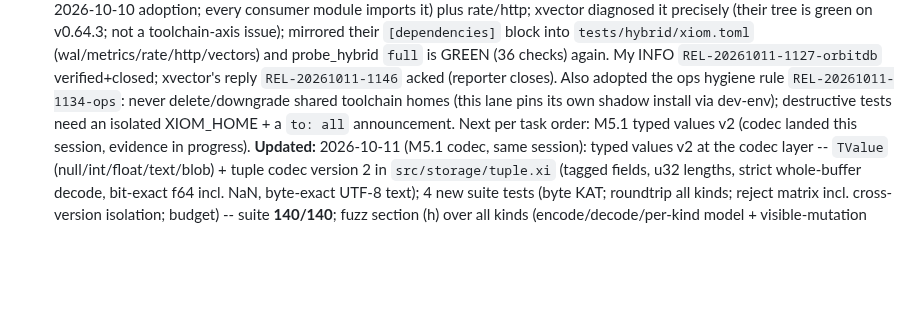
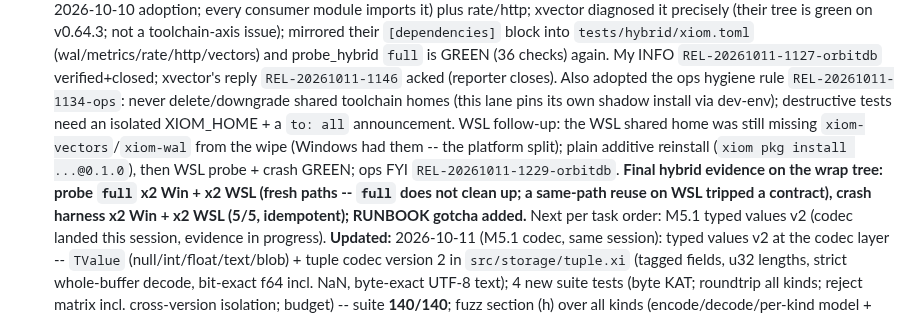
Before and after one commit to xiom-projects/xiom-orbitdb, a Markdown page: SESSION.md, the part around the change. GitHub-like rendering; blank space fills up the shorter version.

```diff
--- a/SESSION.md
+++ b/SESSION.md
@@ -106,7 +106,14 @@ checkpoint flush; suite 121/121 x2 Win + WSL; all crash/fuzz/soak green.
   `REL-20261011-1146` acked (reporter closes). Also adopted the ops hygiene
   rule `REL-20261011-1134-ops`: never delete/downgrade shared toolchain
   homes (this lane pins its own shadow install via dev-env); destructive
-  tests need an isolated XIOM_HOME + a `to: all` announcement. Next per task
+  tests need an isolated XIOM_HOME + a `to: all` announcement. WSL
+  follow-up: the WSL shared home was still missing `xiom-vectors`/`xiom-wal`
+  from the wipe (Windows had them -- the platform split); plain additive
+  reinstall (`xiom pkg install ...@0.1.0`), then WSL probe + crash GREEN;
+  ops FYI `REL-20261011-1229-orbitdb`. **Final hybrid evidence on the wrap
+  tree: probe `full` x2 Win + x2 WSL (fresh paths -- `full` does not clean
+  up; a same-path reuse on WSL tripped a contract), crash harness x2 Win +
+  x2 WSL (5/5, idempotent); RUNBOOK gotcha added.** Next per task
   order: M5.1 typed values v2 (codec landed this session, evidence in
   progress).
 **Updated:** 2026-10-11 (M5.1 codec, same session): typed values v2 at the
```
Also changed, not shown: docs/RUNBOOK.md (+8 -0 lines), docs/XVECTOR-INTEGRATION.md (+21 -5 lines).
